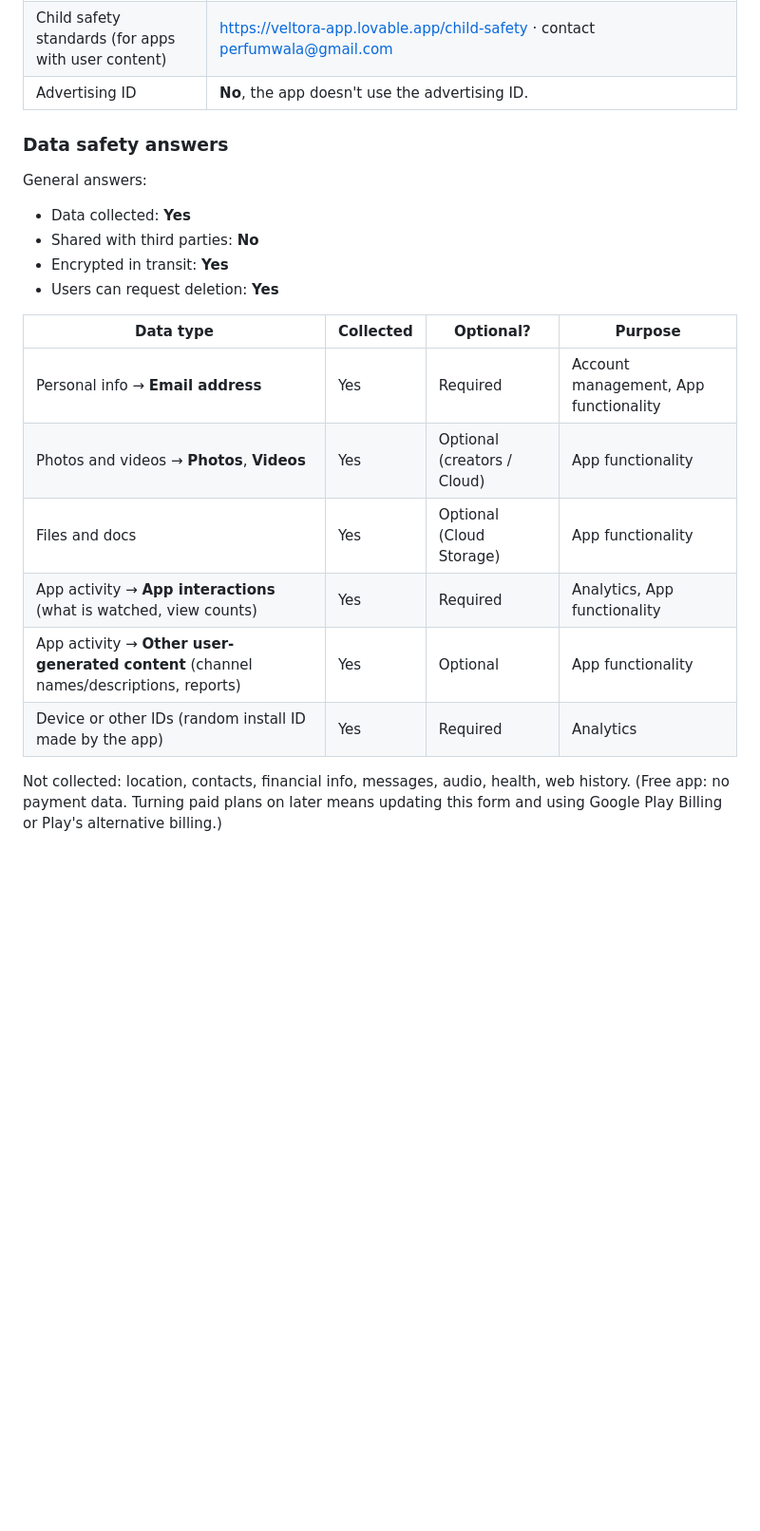
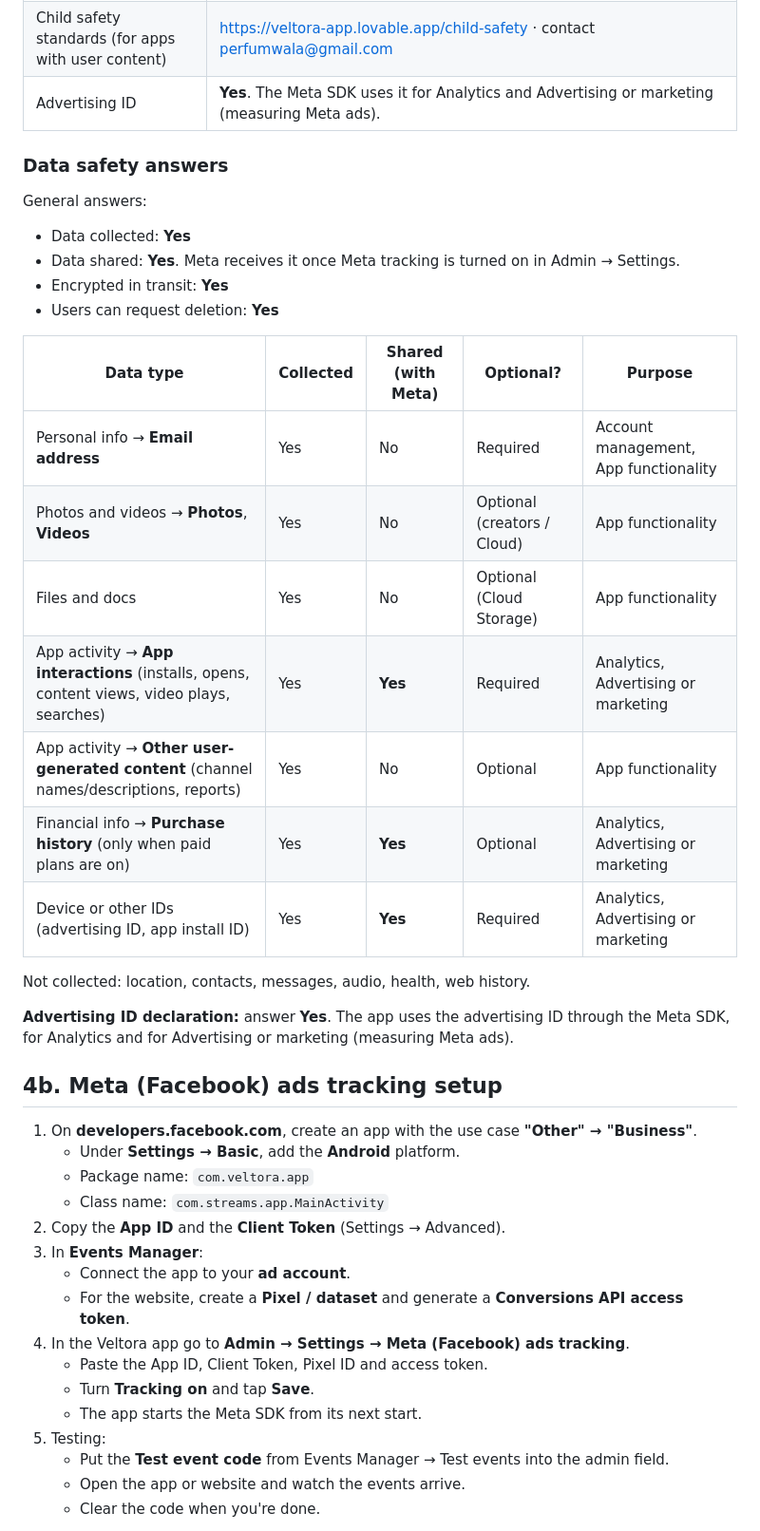
Before and after one commit to sahilchandpara008-pixel/veltora, a Markdown page: docs/play-store.md, the part around one of its changes. Shown at 95% size. GitHub-like rendering; blank space fills up the shorter version.

Commit message:
Play guide: Meta tracking setup, data safety with Meta sharing, ROAS notes
Co-Authored-By: Claude Opus 5.5 <noreply@anthropic.com>
Claude-Session: https://claude.ai/code/session_018mqbtzovUutoCu1NzoLUdw

```diff
--- a/docs/play-store.md
+++ b/docs/play-store.md
@@ -71,22 +71,45 @@ Privacy: https://veltora-app.lovable.app/privacy
 | Government app / Financial features / Health | No / None / No |
 | Account deletion | In-app (Profile → Delete account) and web URL: https://veltora-app.lovable.app/delete-account |
 | Child safety standards (for apps with user content) | https://veltora-app.lovable.app/child-safety · contact perfumwala@gmail.com |
-| Advertising ID | **No**, the app doesn't use the advertising ID. |
+| Advertising ID | **Yes**. The Meta SDK uses it for Analytics and Advertising or marketing (measuring Meta ads). |
 
 ### Data safety answers
 General answers:
 - Data collected: **Yes**
-- Shared with third parties: **No**
+- Data shared: **Yes**. Meta receives it once Meta tracking is turned on in Admin → Settings.
 - Encrypted in transit: **Yes**
 - Users can request deletion: **Yes**
 
-| Data type | Collected | Optional? | Purpose |
-|---|---|---|---|
-| Personal info → **Email address** | Yes | Required | Account management, App functionality |
-| Photos and videos → **Photos**, **Videos** | Yes | Optional (creators / Cloud) | App functionality |
-| Files and docs | Yes | Optional (Cloud Storage) | App functionality |
-| App activity → **App interactions** (what is watched, view counts) | Yes | Required | Analytics, App functionality |
-| App activity → **Other user-generated content** (channel names/descriptions, reports) | Yes | Optional | App functionality |
-| Device or other IDs (random install ID made by the app) | Yes | Required | Analytics |
+| Data type | Collected | Shared (with Meta) | Optional? | Purpose |
+|---|---|---|---|---|
+| Personal info → **Email address** | Yes | No | Required | Account management, App functionality |
+| Photos and videos → **Photos**, **Videos** | Yes | No | Optional (creators / Cloud) | App functionality |
+| Files and docs | Yes | No | Optional (Cloud Storage) | App functionality |
+| App activity → **App interactions** (installs, opens, content views, video plays, searches) | Yes | **Yes** | Required | Analytics, Advertising or marketing |
+| App activity → **Other user-generated content** (channel names/descriptions, reports) | Yes | No | Optional | App functionality |
+| Financial info → **Purchase history** (only when paid plans are on) | Yes | **Yes** | Optional | Analytics, Advertising or marketing |
+| Device or other IDs (advertising ID, app install ID) | Yes | **Yes** | Required | Analytics, Advertising or marketing |
 
-Not collected: location, contacts, financial info, messages, audio, health, web history. (Free app: no payment data. Turning paid plans on later means updating this form and using Google Play Billing or Play's alternative billing.)
+Not collected: location, contacts, messages, audio, health, web history.
+
+**Advertising ID declaration:** answer **Yes**. The app uses the advertising ID through the Meta SDK, for Analytics and for Advertising or marketing (measuring Meta ads).
+
+## 4b. Meta (Facebook) ads tracking setup
+
+1. On **developers.facebook.com**, create an app with the use case **"Other" → "Business"**.
+   - Under **Settings → Basic**, add the **Android** platform.
+   - Package name: `com.veltora.app`
+   - Class name: `com.streams.app.MainActivity`
+2. Copy the **App ID** and the **Client Token** (Settings → Advanced).
+3. In **Events Manager**:
+   - Connect the app to your **ad account**.
+   - For the website, create a **Pixel / dataset** and generate a **Conversions API access token**.
+4. In the Veltora app go to **Admin → Settings → Meta (Facebook) ads tracking**.
+   - Paste the App ID, Client Token, Pixel ID and access token.
+   - Turn **Tracking on** and tap **Save**.
+   - The app starts the Meta SDK from its next start.
+5. Testing:
+   - Put the **Test event code** from Events Manager → Test events into the admin field.
+   - Open the app or website and watch the events arrive.
+   - Clear the code when you're done.
+
```
Also changed, not shown: other parts of docs/play-store.md (+11 -0 lines).
